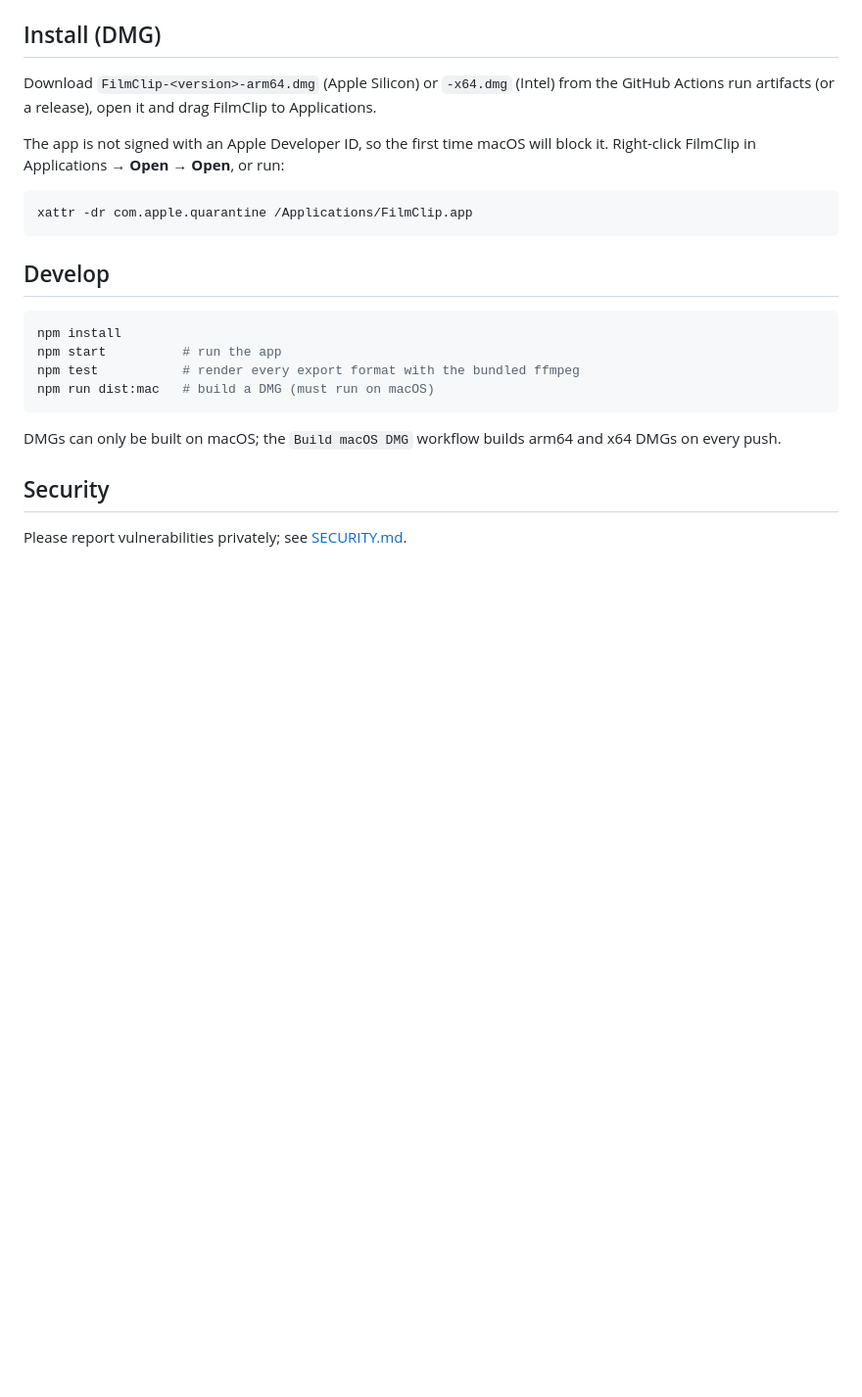
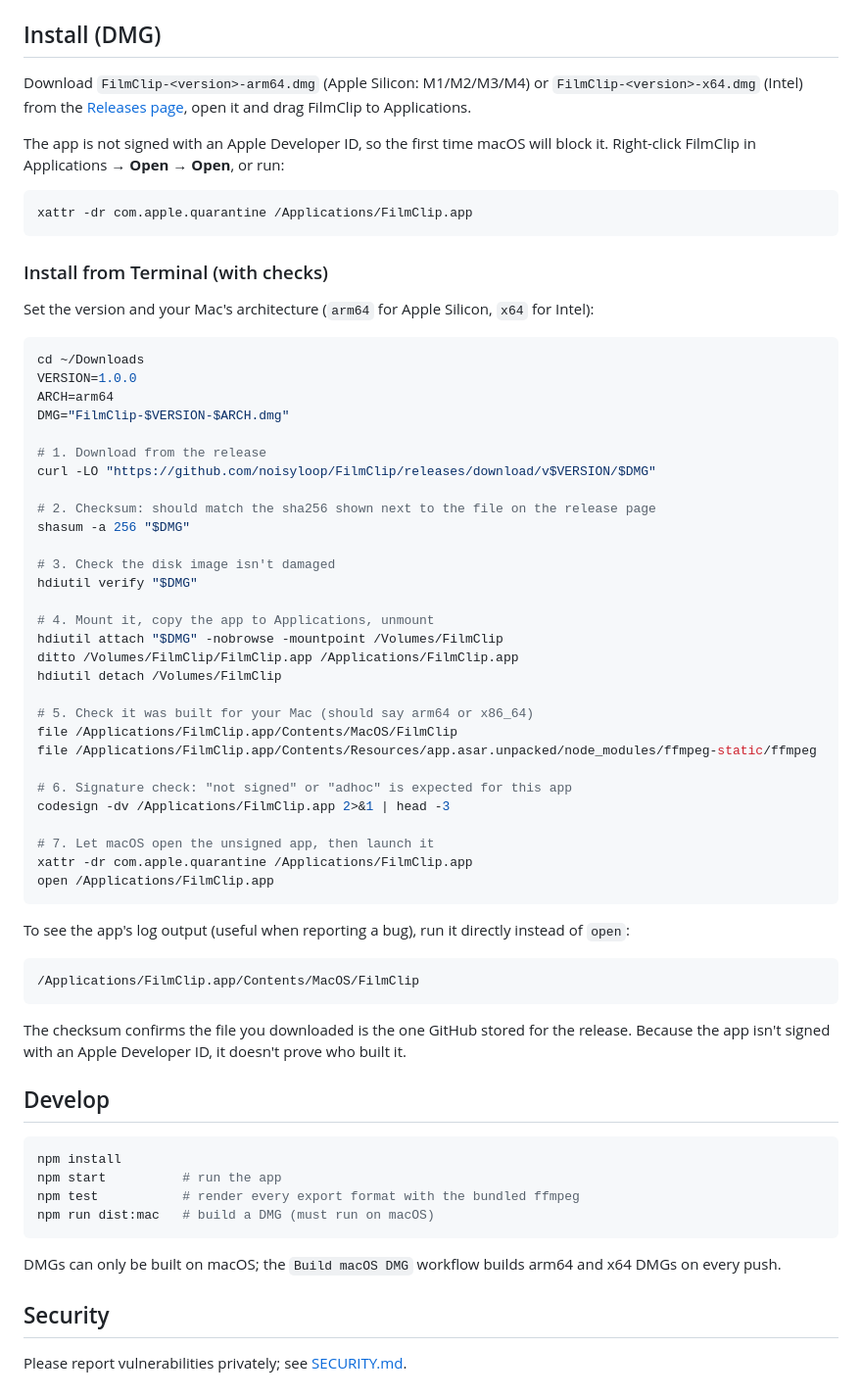
Before and after one commit to noisyloop/FilmClip, a Markdown page: README.md, the part around the change. Shown at 98% size. Rendered like a GitHub page; blank space fills up the shorter version.

Commit message:
README: Releases download link and Terminal install/verify steps
Co-Authored-By: Claude Opus 5.5 <noreply@anthropic.com>
Claude-Session: https://claude.ai/code/session_01R4KrnAdHMuGJuSpA98vrLy

````diff
--- a/README.md
+++ b/README.md
@@ -50,8 +50,10 @@ On Windows and Linux use `Ctrl` instead of `⌘` and `Alt` instead of `⌥`.
 
 ## Install (DMG)
 
-Download `FilmClip-<version>-arm64.dmg` (Apple Silicon) or `-x64.dmg` (Intel) from the
-GitHub Actions run artifacts (or a release), open it and drag FilmClip to Applications.
+Download `FilmClip-<version>-arm64.dmg` (Apple Silicon: M1/M2/M3/M4) or
+`FilmClip-<version>-x64.dmg` (Intel) from the
+[Releases page](https://github.com/noisyloop/FilmClip/releases), open it and drag
+FilmClip to Applications.
 
 The app is not signed with an Apple Developer ID, so the first time macOS will block it.
 Right-click FilmClip in Applications → **Open** → **Open**, or run:
@@ -59,6 +61,52 @@ Right-click FilmClip in Applications → **Open** → **Open**, or run:
 ```sh
 xattr -dr com.apple.quarantine /Applications/FilmClip.app
 ```
+
+### Install from Terminal (with checks)
+
+Set the version and your Mac's architecture (`arm64` for Apple Silicon, `x64` for Intel):
+
+```sh
+cd ~/Downloads
+VERSION=1.0.0
+ARCH=arm64
+DMG="FilmClip-$VERSION-$ARCH.dmg"
+
+# 1. Download from the release
+curl -LO "https://github.com/noisyloop/FilmClip/releases/download/v$VERSION/$DMG"
+
+# 2. Checksum: should match the sha256 shown next to the file on the release page
+shasum -a 256 "$DMG"
+
+# 3. Check the disk image isn't damaged
+hdiutil verify "$DMG"
+
+# 4. Mount it, copy the app to Applications, unmount
+hdiutil attach "$DMG" -nobrowse -mountpoint /Volumes/FilmClip
+ditto /Volumes/FilmClip/FilmClip.app /Applications/FilmClip.app
+hdiutil detach /Volumes/FilmClip
+
+# 5. Check it was built for your Mac (should say arm64 or x86_64)
+file /Applications/FilmClip.app/Contents/MacOS/FilmClip
+file /Applications/FilmClip.app/Contents/Resources/app.asar.unpacked/node_modules/ffmpeg-static/ffmpeg
+
+# 6. Signature check: "not signed" or "adhoc" is expected for this app
+codesign -dv /Applications/FilmClip.app 2>&1 | head -3
+
+# 7. Let macOS open the unsigned app, then launch it
+xattr -dr com.apple.quarantine /Applications/FilmClip.app
+open /Applications/FilmClip.app
+```
+
+To see the app's log output (useful when reporting a bug), run it directly instead of `open`:
+
+```sh
+/Applications/FilmClip.app/Contents/MacOS/FilmClip
+```
+
+The checksum confirms the file you downloaded is the one GitHub stored for the
+release. Because the app isn't signed with an Apple Developer ID, it doesn't prove
+who built it.
 
 ## Develop
 
````
